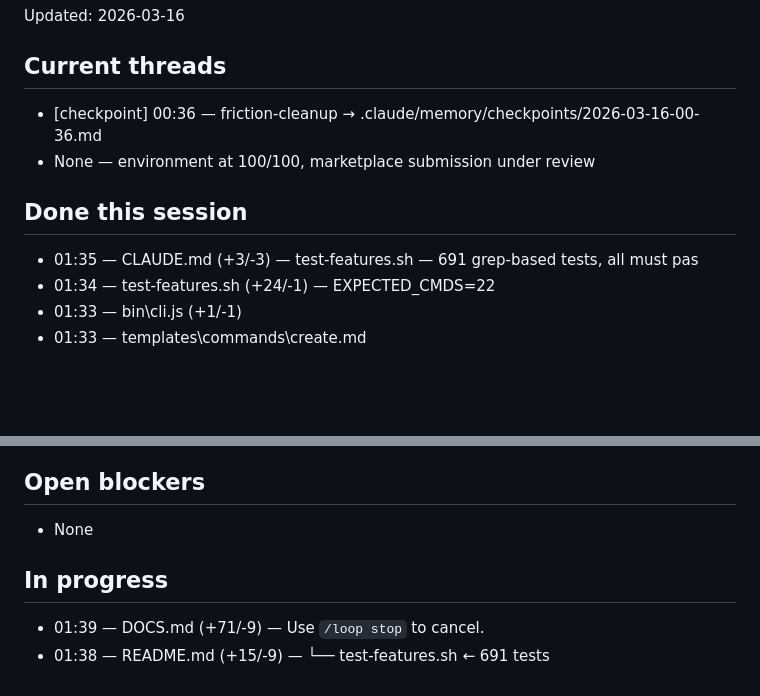
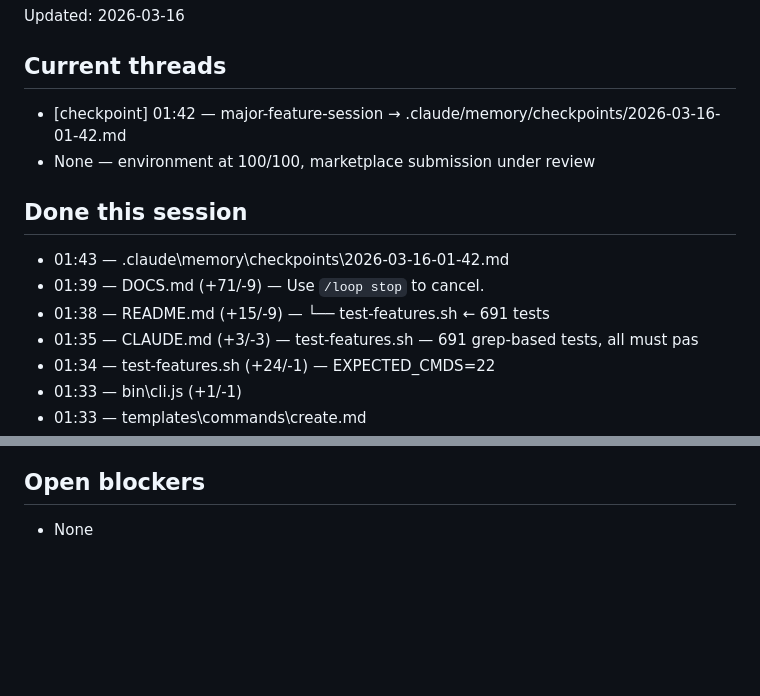
Before and after one commit to haytamAroui/AZ-CLAUDE, a Markdown page: .claude/memory/goals.md, 2 parts joined by grey strips. Rendered like a GitHub page; blank space fills up the shorter version.

Commit message:
chore: add session checkpoint and sync goals.md
Co-Authored-By: Claude Opus 4.6 (1M context) <noreply@anthropic.com>

```diff
--- a/.claude/memory/goals.md
+++ b/.claude/memory/goals.md
@@ -2,10 +2,13 @@
 Updated: 2026-03-16
 
 ## Current threads
-- [checkpoint] 00:36 — friction-cleanup → .claude/memory/checkpoints/2026-03-16-00-36.md
+- [checkpoint] 01:42 — major-feature-session → .claude/memory/checkpoints/2026-03-16-01-42.md
 - None — environment at 100/100, marketplace submission under review
 
 ## Done this session
+- 01:43 — .claude\memory\checkpoints\2026-03-16-01-42.md
+- 01:39 — DOCS.md (+71/-9) — Use `/loop stop` to cancel.
+- 01:38 — README.md (+15/-9) — └── test-features.sh              ← 691 tests
 - 01:35 — CLAUDE.md (+3/-3) — test-features.sh        — 691 grep-based tests, all must pas
 - 01:34 — test-features.sh (+24/-1) — EXPECTED_CMDS=22
 - 01:33 — bin\cli.js (+1/-1)
@@ -56,7 +59,3 @@ Updated: 2026-03-16
 
 ## Open blockers
 - None
-
-## In progress
-- 01:39 — DOCS.md (+71/-9) — Use `/loop stop` to cancel.
-- 01:38 — README.md (+15/-9) — └── test-features.sh              ← 691 tests
```
Also changed, not shown: 1 other file.
